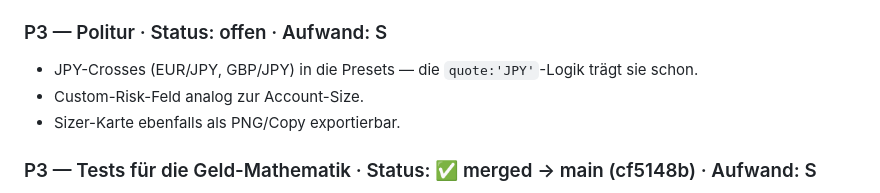
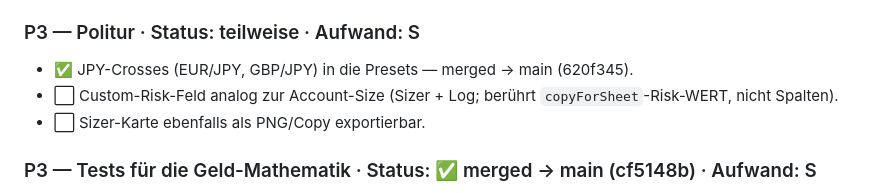
Before and after one commit to erikofantastiko/QuickLog, a Markdown page: Scratchpad.md, the part around the change. GitHub-like rendering.

Commit message:
loop: mark JPY-crosses merged (P3 polish partial)
Co-Authored-By: Claude Opus 4.8 (1M context) <noreply@anthropic.com>

```diff
--- a/Scratchpad.md
+++ b/Scratchpad.md
@@ -64,10 +64,10 @@ hat? Empfehlung: Auto leitet ab + setzt, ein manueller Klick „pinnt" die Wahl
 Akzeptanz: Direction-Badge im Preview + Sheet-Export-`dir` folgen der Ableitung; `cardHtml`/Sheet-Spalten
 unverändert.
 
-### P3 — Politur  ·  Status: offen  ·  Aufwand: S
-- JPY-Crosses (EUR/JPY, GBP/JPY) in die Presets — die `quote:'JPY'`-Logik trägt sie schon.
-- Custom-Risk-Feld analog zur Account-Size.
-- Sizer-Karte ebenfalls als PNG/Copy exportierbar.
+### P3 — Politur  ·  Status: teilweise  ·  Aufwand: S
+- ✅ JPY-Crosses (EUR/JPY, GBP/JPY) in die Presets — merged → main (620f345).
+- ⬜ Custom-Risk-Feld analog zur Account-Size (Sizer + Log; berührt `copyForSheet`-Risk-WERT, nicht Spalten).
+- ⬜ Sizer-Karte ebenfalls als PNG/Copy exportierbar.
 
 ### P3 — Tests für die Geld-Mathematik  ·  Status: ✅ merged → main (cf5148b)  ·  Aufwand: S
 **Warum:** `contractValueFor`/`calcSize` dürfen nie still regredieren. Kleines `test.mjs`, das sie
```
